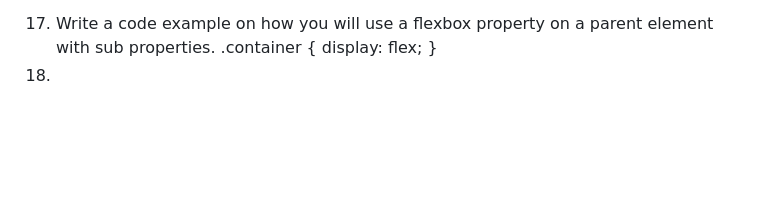
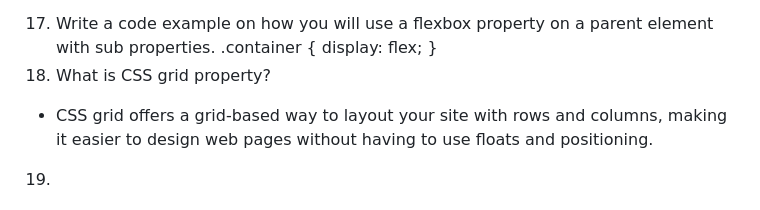
Before and after one commit to Eust0013/reference-website, a Markdown page: README.md, the part around the change. GitHub-like rendering; blank space fills up the shorter version.

Commit message:
Answer question 18

```diff
--- a/README.md
+++ b/README.md
@@ -71,4 +71,6 @@ display: flex;.
 .container {
     display: flex;
 }
-18.
+18. What is CSS grid property?
+- CSS grid offers a grid-based way to layout your site with rows and columns, making it easier to design web pages without having to use floats and positioning.
+19.
```
